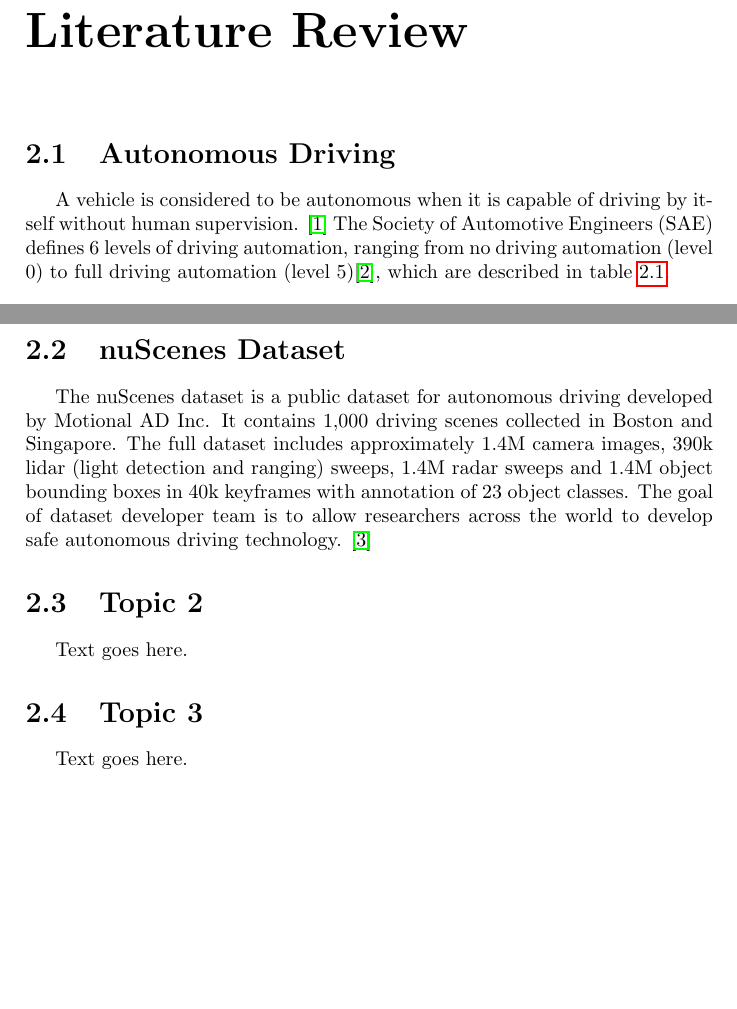
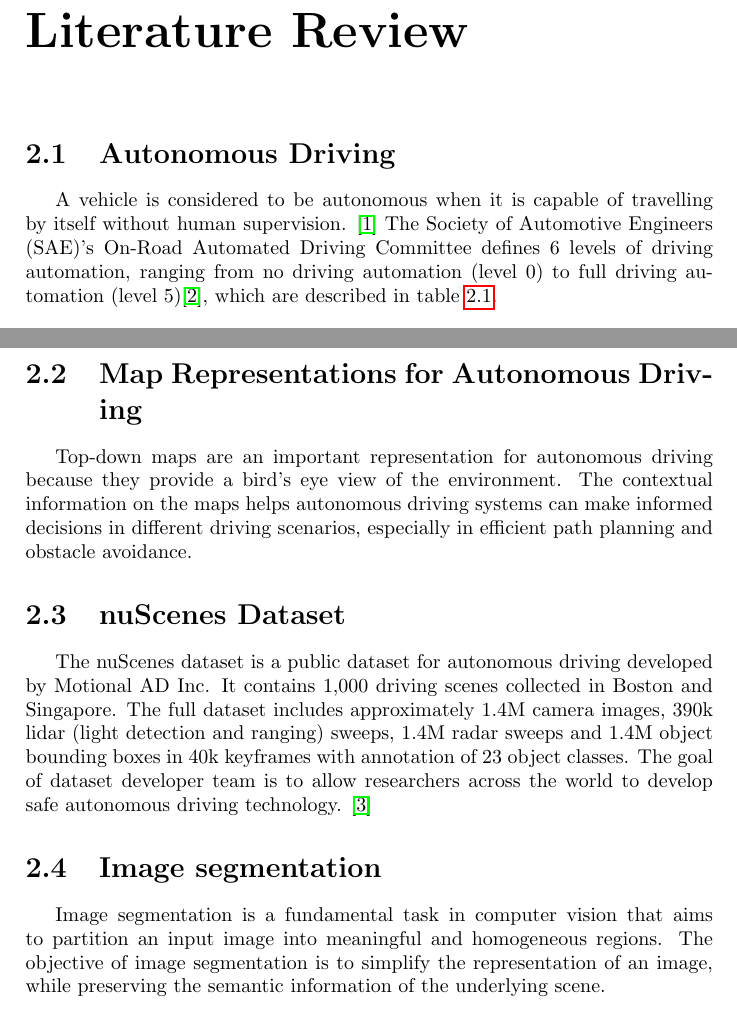
Before and after one commit to tunlaton11/H-PON-semantic-maps, a LaTeX document (report/main.tex, which reads report/chapters/2-literature-review.tex): two parts of pages 4 and 5 of 8, joined at a grey line, cut so that both start at the same text, the shorter picture padded with empty space. Compiled offline with pdfLaTeX.

Commit message:
[report] update literature review

```diff
--- a/report/chapters/2-literature-review.tex
+++ b/report/chapters/2-literature-review.tex
@@ -2,4 +2,4 @@
 
 \section{Autonomous Driving}
 
-A vehicle is considered to be autonomous when it is capable of driving by itself without human supervision. \cite{Springer_AutonomousDriving} The Society of Automotive Engineers (SAE) defines 6 levels of driving automation, ranging from no driving automation (level 0) to full driving automation (level 5)\cite{SAE_AutomationLevels}, which are described in table \ref{tab:sae-driving-automation}.
+A vehicle is considered to be autonomous when it is capable of travelling by itself without human supervision. \cite{Springer_AutonomousDriving}  The Society of Automotive Engineers (SAE)'s On-Road Automated Driving Committee defines 6 levels of driving automation, ranging from no driving automation (level 0) to full driving automation (level 5)\cite{SAE_AutomationLevels}, which are described in table \ref{tab:sae-driving-automation}.
@@ -33,14 +34,16 @@ The driving automation system performs driving task unconditionally. There is no
 \end{table}
 
 
+\section{Map Representations for Autonomous Driving}
+
+Top-down maps are an important representation for autonomous driving because they provide a bird's eye view of the environment. The contextual information on the maps helps autonomous driving systems can make informed decisions in different driving scenarios, especially in efficient path planning and obstacle avoidance.
+
+
 \section{nuScenes Dataset}
 
 The nuScenes dataset is a public dataset for autonomous driving developed by Motional AD Inc. It contains 1,000 driving scenes collected in Boston and Singapore. The full dataset includes approximately 1.4M camera images, 390k lidar (light detection and ranging) sweeps, 1.4M radar sweeps and 1.4M object bounding boxes in 40k keyframes with annotation of 23 object classes. The goal of dataset developer team is to allow researchers across the world to develop safe autonomous driving technology. \cite{nuscenes2019}
 
-\section{Topic 2}
 
-Text goes here.
+\section{Image segmentation}
 
-\section{Topic 3}
-
-Text goes here.
+Image segmentation is a fundamental task in computer vision that aims to partition an input image into meaningful and homogeneous regions. The objective of image segmentation is to simplify the representation of an image, while preserving the semantic information of the underlying scene.
```
Also changed, not shown: report/chapters/2-literature-review.tex (13 more changed lines).
